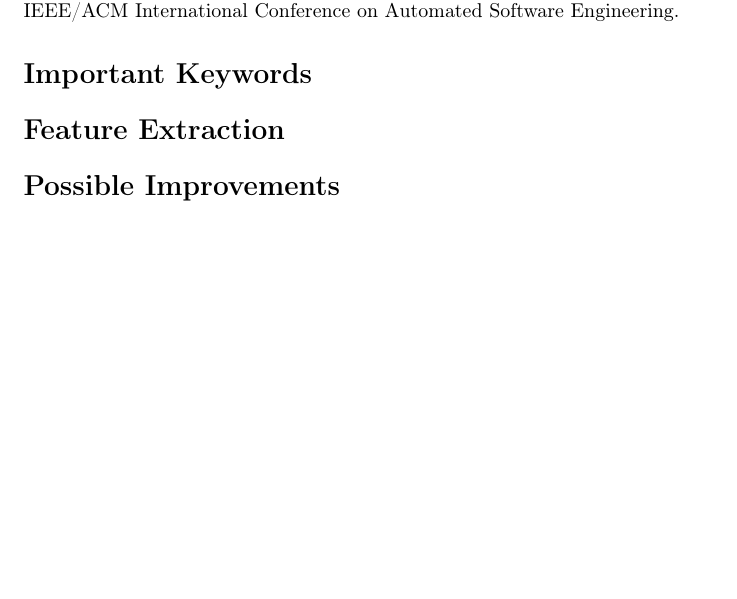
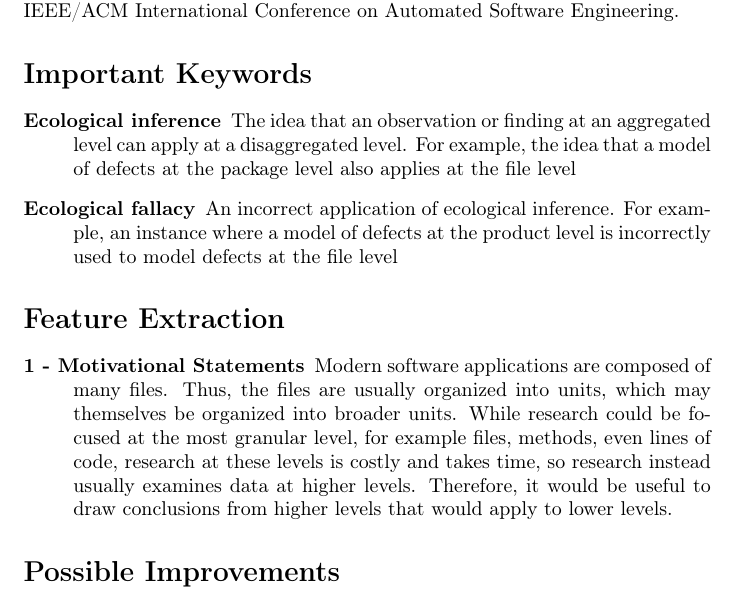
Before and after one commit to LambdaConglomerate/x9115lam, a LaTeX document (paper/one/summary.tex): part of the page, cut so that both start at the same text, the shorter picture padded with empty space. Compiled offline with pdfLaTeX.

Commit message:
Added two definitions and one feature extraction to paper one's summary

```diff
--- a/paper/one/summary.tex
+++ b/paper/one/summary.tex
@@ -21,10 +21,27 @@ Inference in Empirical Software Engineering. Proceedings of the 2011
 
 
 \section*{Important Keywords}
-
+\begin{description}
+\item [{Ecological~inference}] The idea that an observation or finding
+at an aggregated level can apply at a disaggregated level. For example,
+the idea that a model of defects at the package level also applies
+at the file level
+\item [{Ecological~fallacy}] An incorrect application of ecological inference.
+For example, an instance where a model of defects at the product level
+is incorrectly used to model defects at the file level
+\end{description}
 
 \section*{Feature Extraction}
-
+\begin{description}
+\item [{1~-~Motivational~Statements}] Modern software applications are
+composed of many files. Thus, the files are usually organized into
+units, which may themselves be organized into broader units. While
+research could be focused at the most granular level, for example
+files, methods, even lines of code, research at these levels is costly
+and takes time, so research instead usually examines data at higher
+levels. Therefore, it would be useful to draw conclusions from higher
+levels that would apply to lower levels.
+\end{description}
 
 \section*{Possible Improvements}
 \end{document}
```
